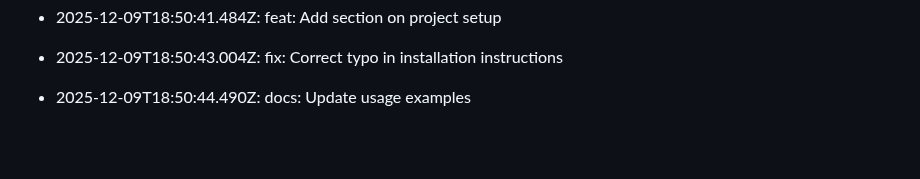
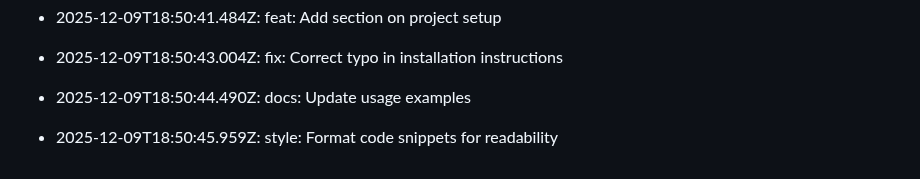
Before and after one commit to utkarsh232005/Utkarsh-portfolio, a Markdown page: README.md, the part around the change. GitHub-like rendering; blank space fills up the shorter version.

Commit message:
style: Format code snippets for readability

```diff
--- a/README.md
+++ b/README.md
@@ -502,3 +502,5 @@ This log is automatically generated by GitAutomator.
 - 2025-12-09T18:50:43.004Z: fix: Correct typo in installation instructions
 
 - 2025-12-09T18:50:44.490Z: docs: Update usage examples
+
+- 2025-12-09T18:50:45.959Z: style: Format code snippets for readability
```
